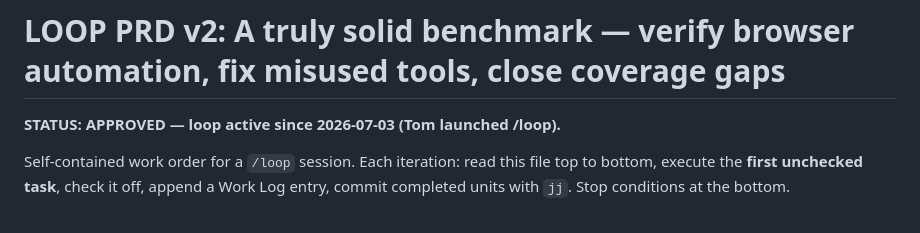
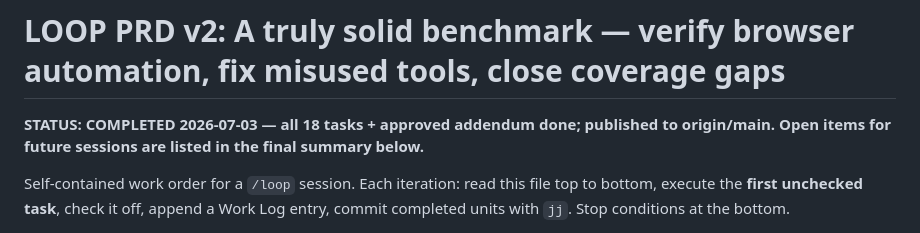
Before and after one commit to buriedsignals/benchmarks, a Markdown page: LOOP.md, the part around the change. Rendered like a GitHub page.

Commit message:
Close loop: mark LOOP.md completed
Co-Authored-By: Claude Fable 5 <noreply@anthropic.com>

```diff
--- a/LOOP.md
+++ b/LOOP.md
@@ -1,6 +1,6 @@
 # LOOP PRD v2: A truly solid benchmark — verify browser automation, fix misused tools, close coverage gaps
 
-**STATUS: APPROVED — loop active since 2026-07-03 (Tom launched /loop).**
+**STATUS: COMPLETED 2026-07-03 — all 18 tasks + approved addendum done; published to origin/main. Open items for future sessions are listed in the final summary below.**
 
 Self-contained work order for a `/loop` session. Each iteration: read this file top to
 bottom, execute the **first unchecked task**, check it off, append a Work Log entry,
```
